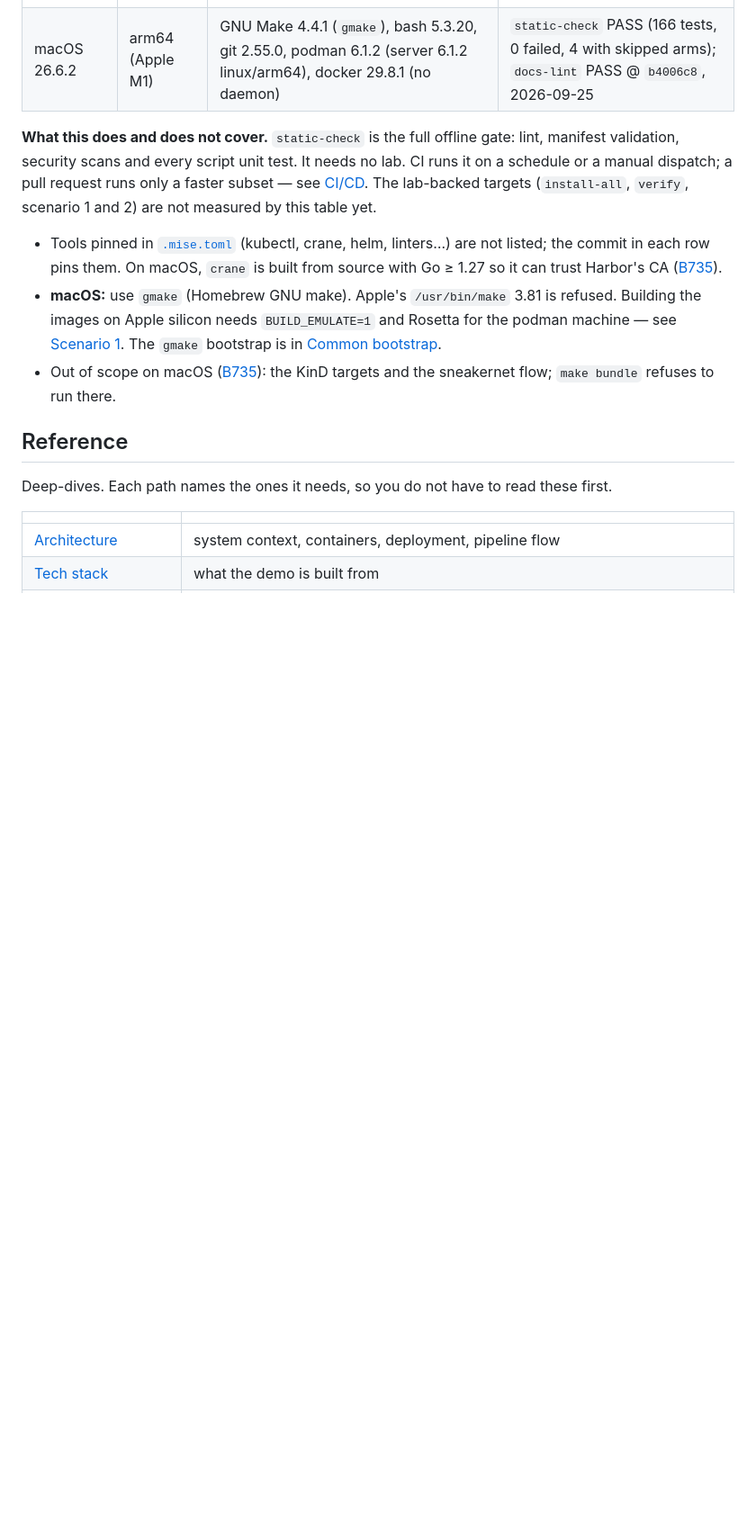
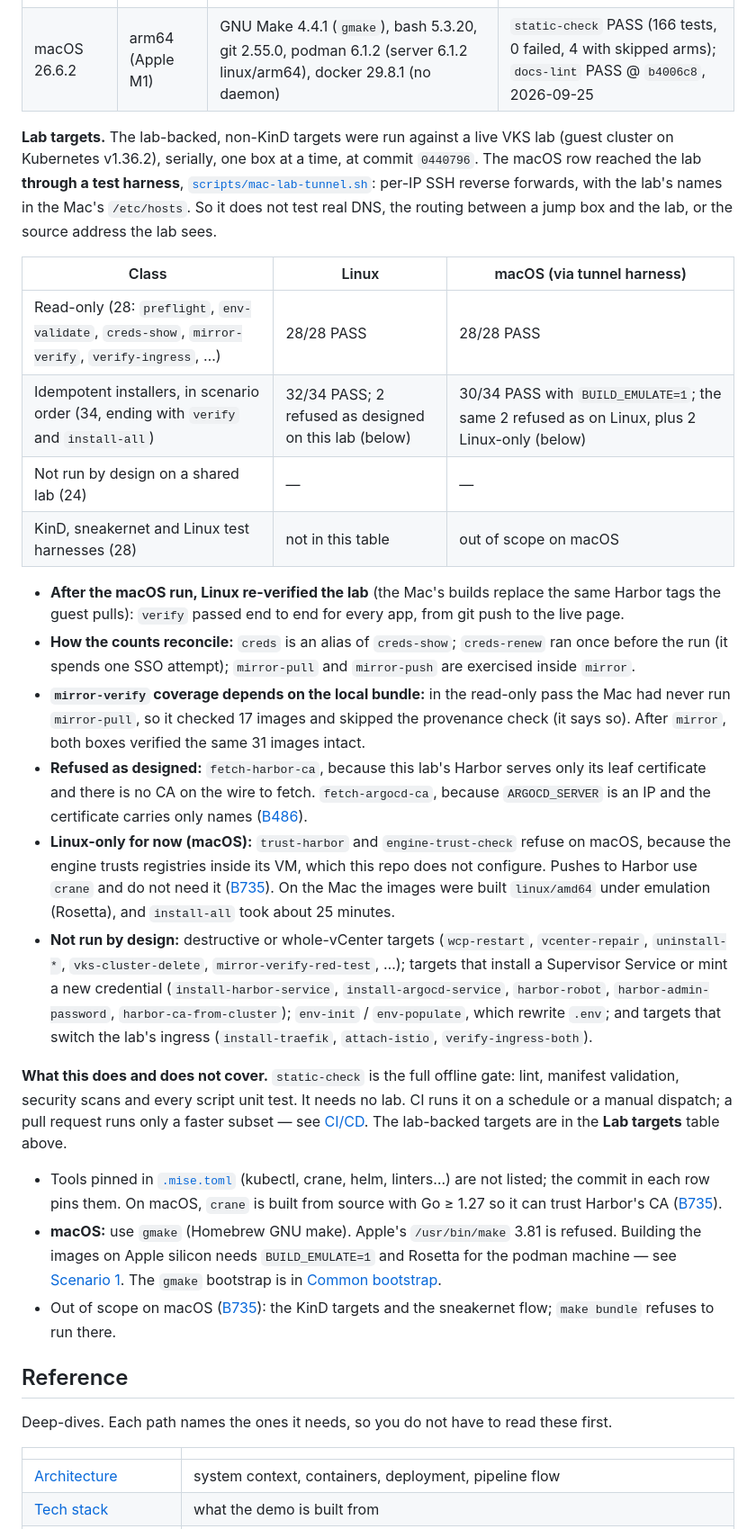
Before and after one commit to AndriyKalashnykov/vks-airgap-cicd, a Markdown page: README.md, the part around the change. Shown at 90% size. GitHub-like rendering; blank space fills up the shorter version.

Commit message:
docs(readme): lab targets on Linux and macOS (via the tunnel harness), by class
Measured at 0440796 against the live lab, serially, one box at a time; evidence under
~/walk-evidence/platform-{linux,macos}-{R,I} and platform-linux-reverify.
- read-only (28): Linux 28/28, macOS 28/28 (via scripts/mac-lab-tunnel.sh)
- idempotent installers (34, ending with verify and install-all): Linux 32/34, macOS
  30/34 with BUILD_EMULATE=1. The failures are all refusals by design, each read in its
  log: fetch-harbor-ca (no CA on the wire on this lab), fetch-argocd-ca (B486), and on
  macOS trust-harbor / engine-trust-check (Linux-only, B735)
- after the Mac builds replaced the shared Harbor tags, Linux re-verified: verify end to
  end for every app
The section says what the tunnel does not test, how the counts reconcile, why
mirror-verify counted 17 on the Mac before its bundle existed, and which 24 targets are
not run on a shared lab and why.

Co-Authored-By: Claude Opus 5.5 <noreply@anthropic.com>

```diff
--- a/README.md
+++ b/README.md
@@ -80,10 +80,43 @@ the commit it measured, so an old row is dated, not wrong.
 | Ubuntu 24.04.5 LTS | x86_64 | GNU Make 4.3, bash 5.2.21, git 2.43.0, podman 4.9.3 (server 4.9.3 linux/amd64), docker 29.8.1 (server 29.8.1 linux/amd64) | `static-check` PASS (166 tests, 0 failed, 1 with skipped arms); `docs-lint` PASS @ `b4006c8`, 2026-09-25 |
 | macOS 26.6.2 | arm64 (Apple M1) | GNU Make 4.4.1 (`gmake`), bash 5.3.20, git 2.55.0, podman 6.1.2 (server 6.1.2 linux/arm64), docker 29.8.1 (no daemon) | `static-check` PASS (166 tests, 0 failed, 4 with skipped arms); `docs-lint` PASS @ `b4006c8`, 2026-09-25 |
 
+**Lab targets.** The lab-backed, non-KinD targets were run against a live VKS lab (guest cluster
+on Kubernetes v1.36.2), serially, one box at a time, at commit `0440796`. The macOS
+row reached the lab **through a test harness**, [`scripts/mac-lab-tunnel.sh`](scripts/mac-lab-tunnel.sh):
+per-IP SSH reverse forwards, with the lab's names in the Mac's `/etc/hosts`. So it does not test real DNS,
+the routing between a jump box and the lab, or the source address the lab sees.
+
+| Class | Linux | macOS (via tunnel harness) |
+|-------|-------|----------------------------|
+| Read-only (28: `preflight`, `env-validate`, `creds-show`, `mirror-verify`, `verify-ingress`, …) | 28/28 PASS | 28/28 PASS |
+| Idempotent installers, in scenario order (34, ending with `verify` and `install-all`) | 32/34 PASS; 2 refused as designed on this lab (below) | 30/34 PASS with `BUILD_EMULATE=1`; the same 2 refused as on Linux, plus 2 Linux-only (below) |
+| Not run by design on a shared lab (24) | — | — |
+| KinD, sneakernet and Linux test harnesses (28) | not in this table | out of scope on macOS |
+
+- **After the macOS run, Linux re-verified the lab** (the Mac's builds replace the same Harbor tags the
+  guest pulls): `verify` passed end to end for every app, from git push to the live page.
+- **How the counts reconcile:** `creds` is an alias of `creds-show`; `creds-renew` ran once before the
+  run (it spends one SSO attempt); `mirror-pull` and `mirror-push` are exercised inside `mirror`.
+- **`mirror-verify` coverage depends on the local bundle:** in the read-only pass the Mac had never run
+  `mirror-pull`, so it checked 17 images and skipped the provenance check (it says so). After `mirror`,
+  both boxes verified the same 31 images intact.
+- **Refused as designed:** `fetch-harbor-ca`, because this lab's Harbor serves only its leaf certificate
+  and there is no CA on the wire to fetch. `fetch-argocd-ca`, because `ARGOCD_SERVER` is an IP and the
+  certificate carries only names ([B486](BACKLOG.md)).
+- **Linux-only for now (macOS):** `trust-harbor` and `engine-trust-check` refuse on macOS, because the
+  engine trusts registries inside its VM, which this repo does not configure. Pushes to Harbor use
+  `crane` and do not need it ([B735](BACKLOG.md)). On the Mac the images were built `linux/amd64`
+  under emulation (Rosetta), and `install-all` took about 25 minutes.
+- **Not run by design:** destructive or whole-vCenter targets (`wcp-restart`, `vcenter-repair`,
+  `uninstall-*`, `vks-cluster-delete`, `mirror-verify-red-test`, …); targets that install a Supervisor
+  Service or mint a new credential (`install-harbor-service`, `install-argocd-service`, `harbor-robot`,
+  `harbor-admin-password`, `harbor-ca-from-cluster`); `env-init` / `env-populate`, which rewrite `.env`; and targets that switch
+  the lab's ingress (`install-traefik`, `attach-istio`, `verify-ingress-both`).
+
 **What this does and does not cover.** `static-check` is the full offline gate: lint, manifest
 validation, security scans and every script unit test. It needs no lab. CI runs it on a schedule or a manual dispatch; a
-pull request runs only a faster subset — see [CI/CD](docs/ci-cd.md). The lab-backed targets
-(`install-all`, `verify`, scenario 1 and 2) are not measured by this table yet.
+pull request runs only a faster subset — see [CI/CD](docs/ci-cd.md). The lab-backed targets are in
+the **Lab targets** table above.
 
 - Tools pinned in [`.mise.toml`](.mise.toml) (kubectl, crane, helm, linters…) are not listed; the
   commit in each row pins them. On macOS, `crane` is built from source with Go ≥ 1.27 so it can trust
```
